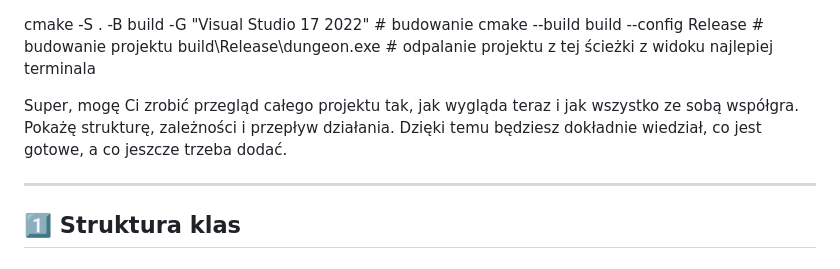
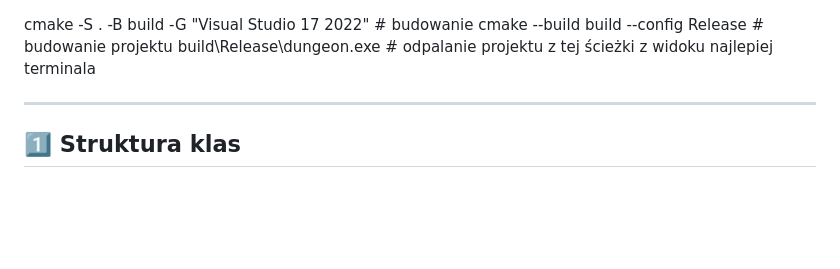
Before and after one commit to JOHNzPGG/gra-dungeon-crawler, a Markdown page: readme.md, the part around the change. GitHub-like rendering; blank space fills up the shorter version.

Commit message:
Update readme
Removed a section explaining project overview.

```diff
--- a/readme.md
+++ b/readme.md
@@ -2,8 +2,6 @@
 cmake -S . -B build -G "Visual Studio 17 2022"                          # budowanie
 cmake --build build --config Release                                    # budowanie projektu
 build\Release\dungeon.exe                                               # odpalanie projektu z tej ścieżki z widoku najlepiej terminala
-
-Super, mogę Ci zrobić przegląd całego projektu tak, jak wygląda teraz i jak wszystko ze sobą współgra. Pokażę strukturę, zależności i przepływ działania. Dzięki temu będziesz dokładnie wiedział, co jest gotowe, a co jeszcze trzeba dodać.
 
 ---
 
```
